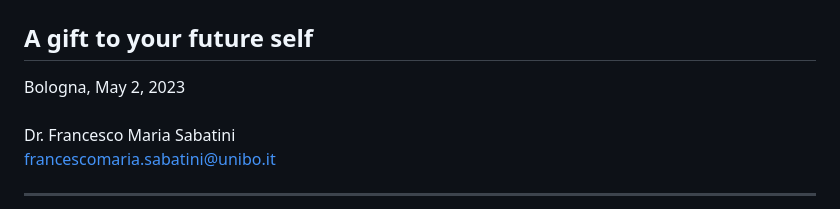
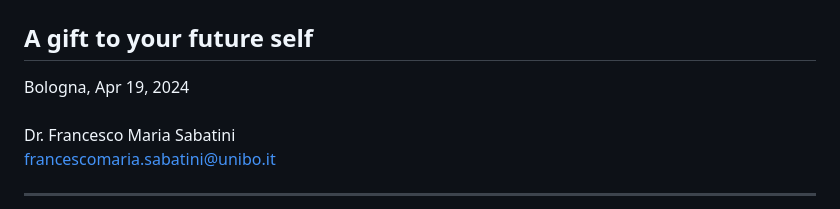
Before and after one commit to fmsabatini/ReproducibleWorkflow, a Markdown page: slides.md, the part around the change printed below. Rendered like a GitHub page.

Commit message:
Adapted slides to ecoinf

```diff
--- a/slides.md
+++ b/slides.md
@@ -6,7 +6,7 @@ theme: dracula
 
 # Reproducible workflows in research practice
 ## A gift to your future self
-Bologna, May 2, 2023
+Bologna, Apr 19, 2024
 <br>
 Dr. Francesco Maria Sabatini
 francescomaria.sabatini@unibo.it
```
Also changed, not shown: other parts of slides.md (+3 -2 lines).
